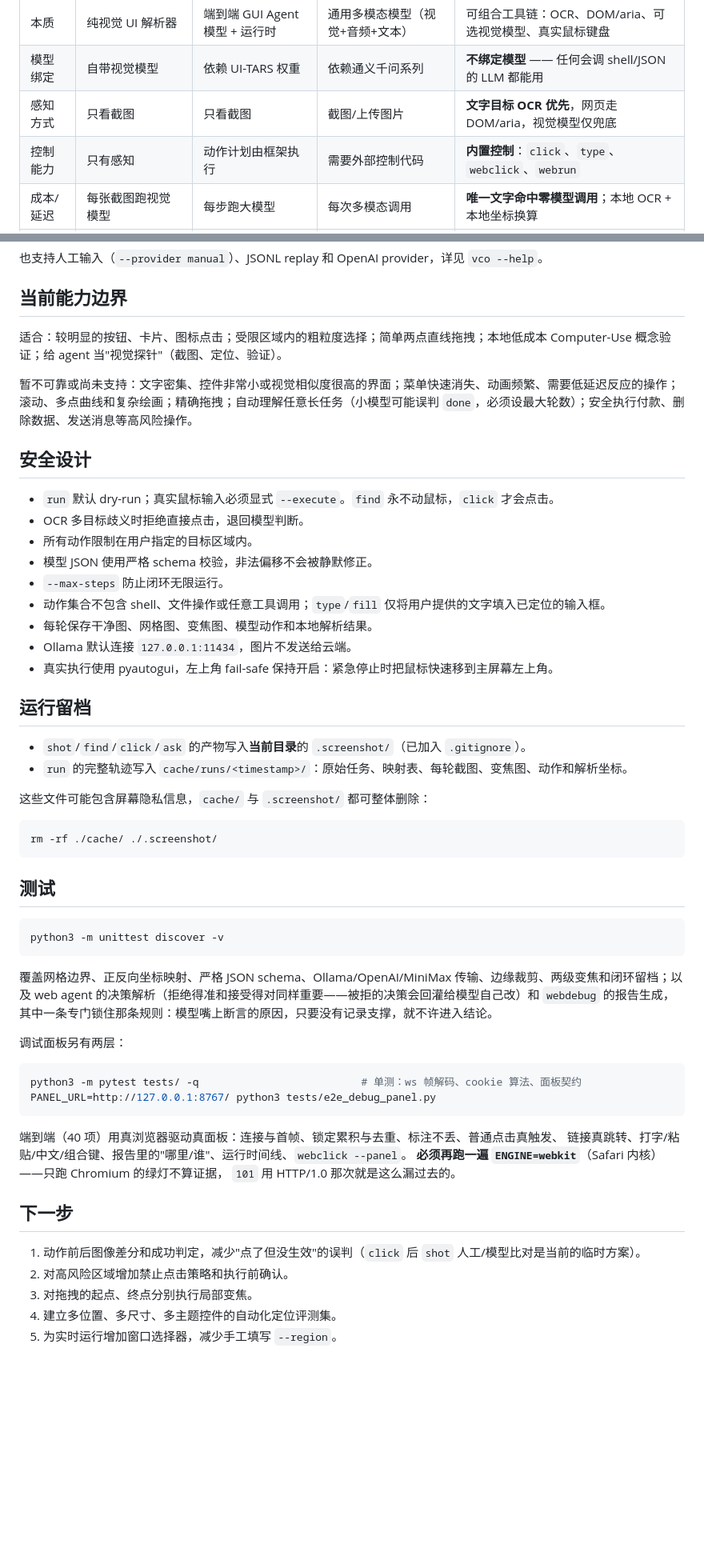
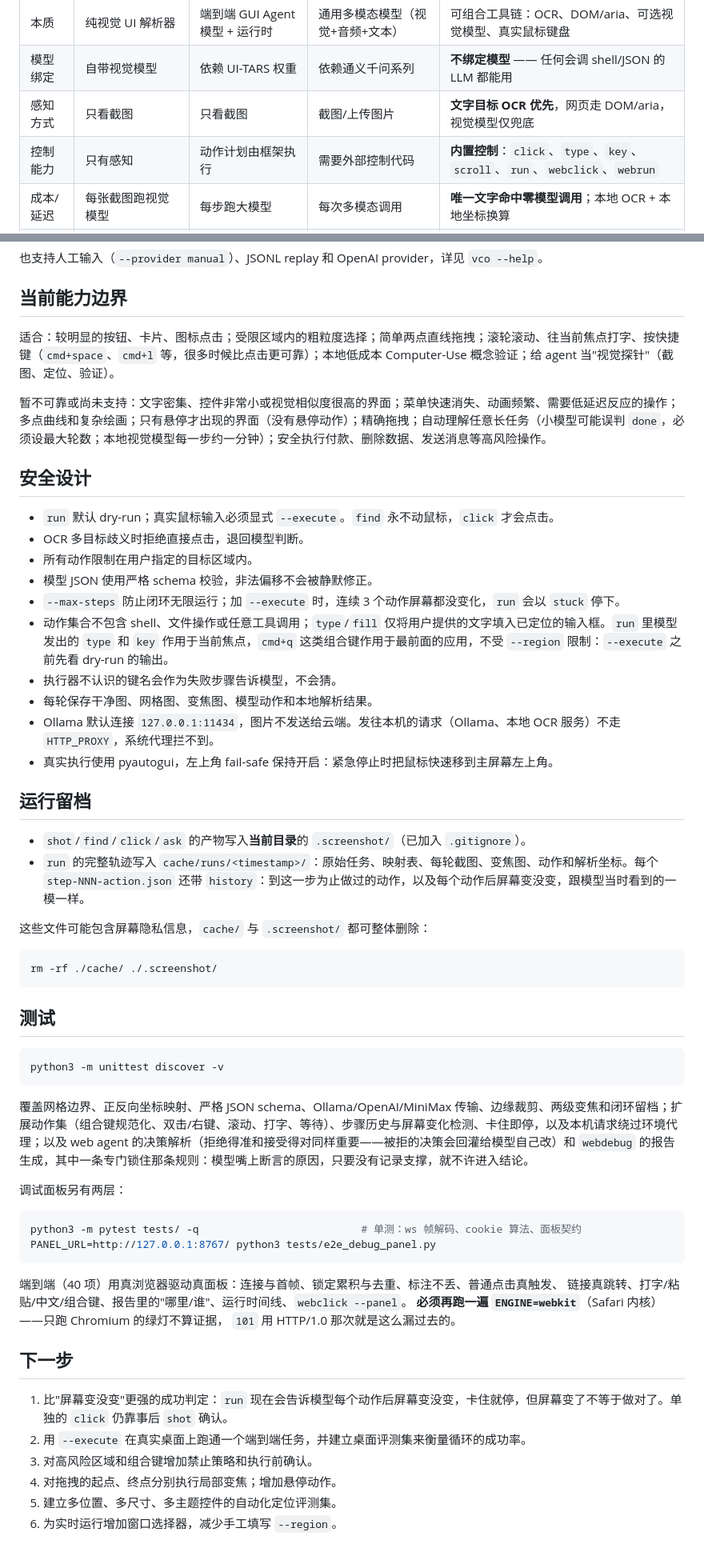
Before and after one commit to lo2589/vco, a Markdown page: README_zh.md, 2 parts joined by grey strips. Shown at 80% size. Drawn GitHub-style; blank space fills up the shorter version.

````diff
--- a/README_zh.md
+++ b/README_zh.md
@@ -108,7 +108,7 @@ shot            再截图验证界面真的变了
 | 本质 | 纯视觉 UI 解析器 | 端到端 GUI Agent 模型 + 运行时 | 通用多模态模型（视觉+音频+文本） | 可组合工具链：OCR、DOM/aria、可选视觉模型、真实鼠标键盘 |
 | 模型绑定 | 自带视觉模型 | 依赖 UI-TARS 权重 | 依赖通义千问系列 | **不绑定模型** —— 任何会调 shell/JSON 的 LLM 都能用 |
 | 感知方式 | 只看截图 | 只看截图 | 截图/上传图片 | **文字目标 OCR 优先**，网页走 DOM/aria，视觉模型仅兜底 |
-| 控制能力 | 只有感知 | 动作计划由框架执行 | 需要外部控制代码 | **内置控制**：`click`、`type`、`webclick`、`webrun` |
+| 控制能力 | 只有感知 | 动作计划由框架执行 | 需要外部控制代码 | **内置控制**：`click`、`type`、`key`、`scroll`、`run`、`webclick`、`webrun` |
 | 成本/延迟 | 每张截图跑视觉模型 | 每步跑大模型 | 每次多模态调用 | **唯一文字命中零模型调用**；本地 OCR + 本地坐标换算 |
 | 最适合 | 无 API 的复杂桌面应用 | 零代码桌面自动化 | 通义生态内的多模态任务 | 网页自动化、文字密集桌面 UI、Agent 工具链、本地/离线场景 |
 
@@ -421,9 +421,9 @@ vco convert --region 100,200,1200,800 --rows 10 --cols 10 \
 
 ## 当前能力边界
 
-适合：较明显的按钮、卡片、图标点击；受限区域内的粗粒度选择；简单两点直线拖拽；本地低成本 Computer-Use 概念验证；给 agent 当"视觉探针"（截图、定位、验证）。
+适合：较明显的按钮、卡片、图标点击；受限区域内的粗粒度选择；简单两点直线拖拽；滚轮滚动、往当前焦点打字、按快捷键（`cmd+space`、`cmd+l` 等，很多时候比点击更可靠）；本地低成本 Computer-Use 概念验证；给 agent 当"视觉探针"（截图、定位、验证）。
 
-暂不可靠或尚未支持：文字密集、控件非常小或视觉相似度很高的界面；菜单快速消失、动画频繁、需要低延迟反应的操作；滚动、多点曲线和复杂绘画；精确拖拽；自动理解任意长任务（小模型可能误判 `done`，必须设最大轮数）；安全执行付款、删除数据、发送消息等高风险操作。
+暂不可靠或尚未支持：文字密集、控件非常小或视觉相似度很高的界面；菜单快速消失、动画频繁、需要低延迟反应的操作；多点曲线和复杂绘画；只有悬停才出现的界面（没有悬停动作）；精确拖拽；自动理解任意长任务（小模型可能误判 `done`，必须设最大轮数；本地视觉模型每一步约一分钟）；安全执行付款、删除数据、发送消息等高风险操作。
 
 ## 安全设计
 
@@ -431,16 +431,17 @@ vco convert --region 100,200,1200,800 --rows 10 --cols 10 \
 - OCR 多目标歧义时拒绝直接点击，退回模型判断。
 - 所有动作限制在用户指定的目标区域内。
 - 模型 JSON 使用严格 schema 校验，非法偏移不会被静默修正。
-- `--max-steps` 防止闭环无限运行。
-- 动作集合不包含 shell、文件操作或任意工具调用；`type`/`fill` 仅将用户提供的文字填入已定位的输入框。
+- `--max-steps` 防止闭环无限运行；加 `--execute` 时，连续 3 个动作屏幕都没变化，`run` 会以 `stuck` 停下。
+- 动作集合不包含 shell、文件操作或任意工具调用；`type`/`fill` 仅将用户提供的文字填入已定位的输入框。`run` 里模型发出的 `type` 和 `key` 作用于当前焦点，`cmd+q` 这类组合键作用于最前面的应用，不受 `--region` 限制：`--execute` 之前先看 dry-run 的输出。
+- 执行器不认识的键名会作为失败步骤告诉模型，不会猜。
 - 每轮保存干净图、网格图、变焦图、模型动作和本地解析结果。
-- Ollama 默认连接 `127.0.0.1:11434`，图片不发送给云端。
+- Ollama 默认连接 `127.0.0.1:11434`，图片不发送给云端。发往本机的请求（Ollama、本地 OCR 服务）不走 `HTTP_PROXY`，系统代理拦不到。
 - 真实执行使用 pyautogui，左上角 fail-safe 保持开启：紧急停止时把鼠标快速移到主屏幕左上角。
 
 ## 运行留档
 
 - `shot`/`find`/`click`/`ask` 的产物写入**当前目录**的 `.screenshot/`（已加入 `.gitignore`）。
-- `run` 的完整轨迹写入 `cache/runs/<timestamp>/`：原始任务、映射表、每轮截图、变焦图、动作和解析坐标。
+- `run` 的完整轨迹写入 `cache/runs/<timestamp>/`：原始任务、映射表、每轮截图、变焦图、动作和解析坐标。每个 `step-NNN-action.json` 还带 `history`：到这一步为止做过的动作，以及每个动作后屏幕变没变，跟模型当时看到的一模一样。
 
 这些文件可能包含屏幕隐私信息，`cache/` 与 `.screenshot/` 都可整体删除：
 
@@ -454,7 +455,7 @@ rm -rf ./cache/ ./.screenshot/
 python3 -m unittest discover -v
 ```
 
-覆盖网格边界、正反向坐标映射、严格 JSON schema、Ollama/OpenAI/MiniMax 传输、边缘裁剪、两级变焦和闭环留档；以及 web agent 的决策解析（拒绝得准和接受得对同样重要——被拒的决策会回灌给模型自己改）和 `webdebug` 的报告生成，其中一条专门锁住那条规则：模型嘴上断言的原因，只要没有记录支撑，就不许进入结论。
+覆盖网格边界、正反向坐标映射、严格 JSON schema、Ollama/OpenAI/MiniMax 传输、边缘裁剪、两级变焦和闭环留档；扩展动作集（组合键规范化、双击/右键、滚动、打字、等待）、步骤历史与屏幕变化检测、卡住即停，以及本机请求绕过环境代理；以及 web agent 的决策解析（拒绝得准和接受得对同样重要——被拒的决策会回灌给模型自己改）和 `webdebug` 的报告生成，其中一条专门锁住那条规则：模型嘴上断言的原因，只要没有记录支撑，就不许进入结论。
 
 调试面板另有两层：
 
@@ -470,8 +471,9 @@ PANEL_URL=http://127.0.0.1:8767/ python3 tests/e2e_debug_panel.py
 
 ## 下一步
 
-1. 动作前后图像差分和成功判定，减少"点了但没生效"的误判（`click` 后 `shot` 人工/模型比对是当前的临时方案）。
-2. 对高风险区域增加禁止点击策略和执行前确认。
-3. 对拖拽的起点、终点分别执行局部变焦。
-4. 建立多位置、多尺寸、多主题控件的自动化定位评测集。
-5. 为实时运行增加窗口选择器，减少手工填写 `--region`。
+1. 比"屏幕变没变"更强的成功判定：`run` 现在会告诉模型每个动作后屏幕变没变，卡住就停，但屏幕变了不等于做对了。单独的 `click` 仍靠事后 `shot` 确认。
+2. 用 `--execute` 在真实桌面上跑通一个端到端任务，并建立桌面评测集来衡量循环的成功率。
+3. 对高风险区域和组合键增加禁止策略和执行前确认。
+4. 对拖拽的起点、终点分别执行局部变焦；增加悬停动作。
+5. 建立多位置、多尺寸、多主题控件的自动化定位评测集。
+6. 为实时运行增加窗口选择器，减少手工填写 `--region`。
````
Also changed, not shown: other parts of README_zh.md (+1 -1 lines), README.md (+16 -14 lines).
